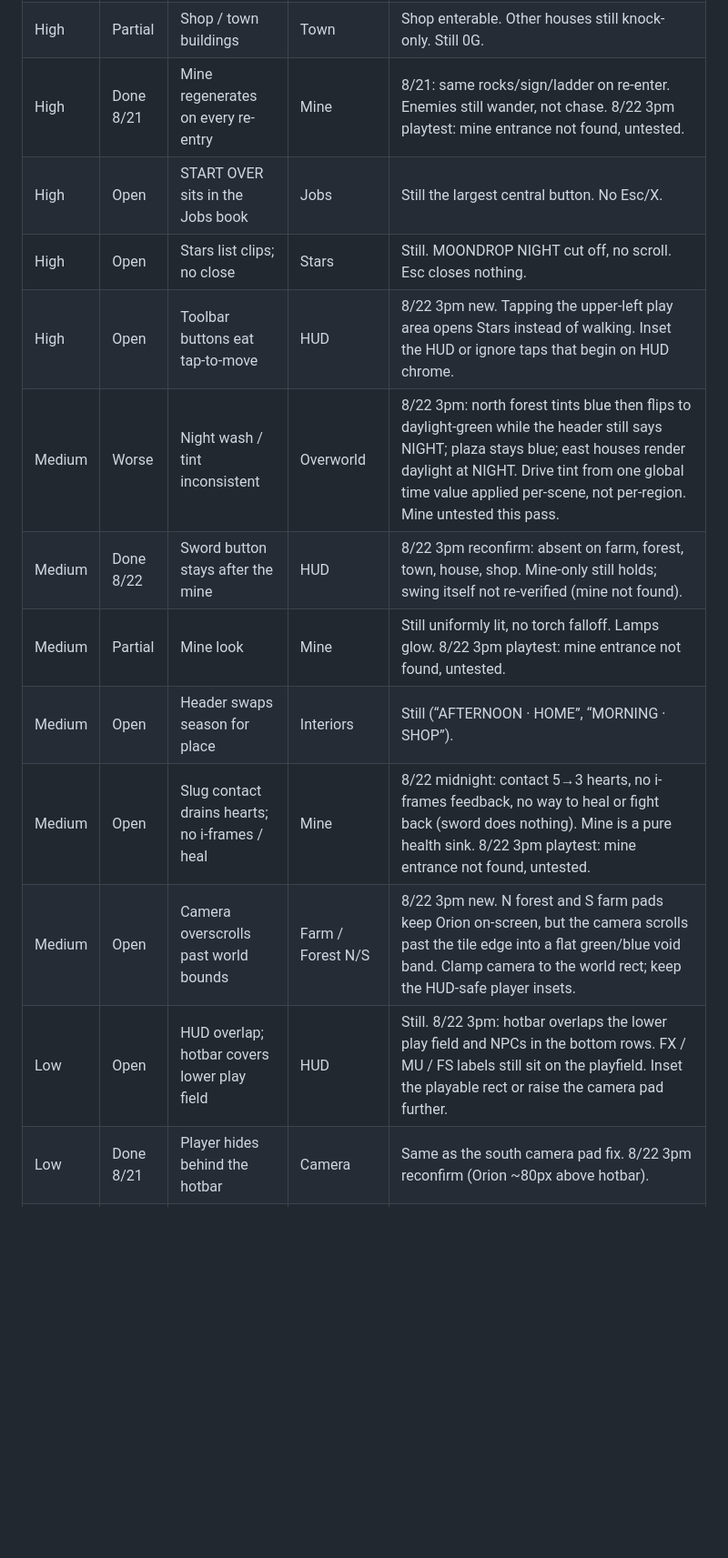
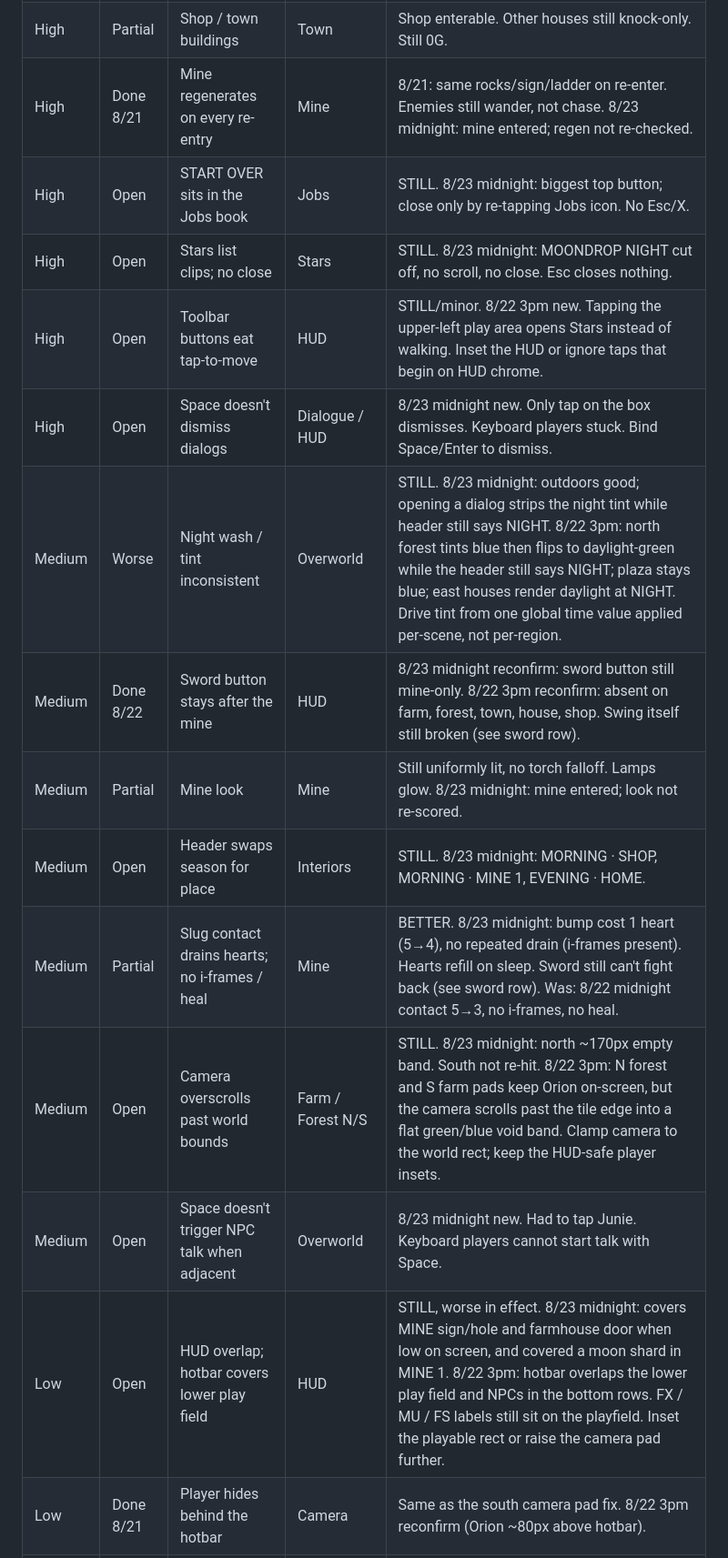
Before and after one commit to yamizzle/orion-farm, a Markdown page: BACKLOG.md, the part around one of its changes. Shown at 91% size. Drawn GitHub-style; blank space fills up the shorter version.

Commit message:
Backlog: 8/23 midnight playtest (mine/rocks/canopy hold; sword still dead)

```diff
--- a/BACKLOG.md
+++ b/BACKLOG.md
@@ -26,14 +26,16 @@ Highest-leverage theme: the mine is unreachable (blocks sword, shards, slugs, Mi
 | High | Partial | Shop / town buildings | Town | Shop enterable. Other houses still knock-only. Still 0G. |
-| High | Done 8/21 | Mine regenerates on every re-entry | Mine | 8/21: same rocks/sign/ladder on re-enter. Enemies still wander, not chase. 8/22 3pm playtest: mine entrance not found, untested. |
-| High | Open | START OVER sits in the Jobs book | Jobs | Still the largest central button. No Esc/X. |
-| High | Open | Stars list clips; no close | Stars | Still. MOONDROP NIGHT cut off, no scroll. Esc closes nothing. |
-| High | Open | Toolbar buttons eat tap-to-move | HUD | 8/22 3pm new. Tapping the upper-left play area opens Stars instead of walking. Inset the HUD or ignore taps that begin on HUD chrome. |
-| Medium | Worse | Night wash / tint inconsistent | Overworld | 8/22 3pm: north forest tints blue then flips to daylight-green while the header still says NIGHT; plaza stays blue; east houses render daylight at NIGHT. Drive tint from one global time value applied per-scene, not per-region. Mine untested this pass. |
-| Medium | Done 8/22 | Sword button stays after the mine | HUD | 8/22 3pm reconfirm: absent on farm, forest, town, house, shop. Mine-only still holds; swing itself not re-verified (mine not found). |
-| Medium | Partial | Mine look | Mine | Still uniformly lit, no torch falloff. Lamps glow. 8/22 3pm playtest: mine entrance not found, untested. |
-| Medium | Open | Header swaps season for place | Interiors | Still (“AFTERNOON · HOME”, “MORNING · SHOP”). |
-| Medium | Open | Slug contact drains hearts; no i-frames / heal | Mine | 8/22 midnight: contact 5→3 hearts, no i-frames feedback, no way to heal or fight back (sword does nothing). Mine is a pure health sink. 8/22 3pm playtest: mine entrance not found, untested. |
-| Medium | Open | Camera overscrolls past world bounds | Farm / Forest N/S | 8/22 3pm new. N forest and S farm pads keep Orion on-screen, but the camera scrolls past the tile edge into a flat green/blue void band. Clamp camera to the world rect; keep the HUD-safe player insets. |
-| Low | Open | HUD overlap; hotbar covers lower play field | HUD | Still. 8/22 3pm: hotbar overlaps the lower play field and NPCs in the bottom rows. FX / MU / FS labels still sit on the playfield. Inset the playable rect or raise the camera pad further. |
+| High | Done 8/21 | Mine regenerates on every re-entry | Mine | 8/21: same rocks/sign/ladder on re-enter. Enemies still wander, not chase. 8/23 midnight: mine entered; regen not re-checked. |
+| High | Open | START OVER sits in the Jobs book | Jobs | STILL. 8/23 midnight: biggest top button; close only by re-tapping Jobs icon. No Esc/X. |
+| High | Open | Stars list clips; no close | Stars | STILL. 8/23 midnight: MOONDROP NIGHT cut off, no scroll, no close. Esc closes nothing. |
+| High | Open | Toolbar buttons eat tap-to-move | HUD | STILL/minor. 8/22 3pm new. Tapping the upper-left play area opens Stars instead of walking. Inset the HUD or ignore taps that begin on HUD chrome. |
+| High | Open | Space doesn't dismiss dialogs | Dialogue / HUD | 8/23 midnight new. Only tap on the box dismisses. Keyboard players stuck. Bind Space/Enter to dismiss. |
+| Medium | Worse | Night wash / tint inconsistent | Overworld | STILL. 8/23 midnight: outdoors good; opening a dialog strips the night tint while header still says NIGHT. 8/22 3pm: north forest tints blue then flips to daylight-green while the header still says NIGHT; plaza stays blue; east houses render daylight at NIGHT. Drive tint from one global time value applied per-scene, not per-region. |
+| Medium | Done 8/22 | Sword button stays after the mine | HUD | 8/23 midnight reconfirm: sword button still mine-only. 8/22 3pm reconfirm: absent on farm, forest, town, house, shop. Swing itself still broken (see sword row). |
+| Medium | Partial | Mine look | Mine | Still uniformly lit, no torch falloff. Lamps glow. 8/23 midnight: mine entered; look not re-scored. |
+| Medium | Open | Header swaps season for place | Interiors | STILL. 8/23 midnight: MORNING · SHOP, MORNING · MINE 1, EVENING · HOME. |
+| Medium | Partial | Slug contact drains hearts; no i-frames / heal | Mine | BETTER. 8/23 midnight: bump cost 1 heart (5→4), no repeated drain (i-frames present). Hearts refill on sleep. Sword still can't fight back (see sword row). Was: 8/22 midnight contact 5→3, no i-frames, no heal. |
+| Medium | Open | Camera overscrolls past world bounds | Farm / Forest N/S | STILL. 8/23 midnight: north ~170px empty band. South not re-hit. 8/22 3pm: N forest and S farm pads keep Orion on-screen, but the camera scrolls past the tile edge into a flat green/blue void band. Clamp camera to the world rect; keep the HUD-safe player insets. |
+| Medium | Open | Space doesn't trigger NPC talk when adjacent | Overworld | 8/23 midnight new. Had to tap Junie. Keyboard players cannot start talk with Space. |
+| Low | Open | HUD overlap; hotbar covers lower play field | HUD | STILL, worse in effect. 8/23 midnight: covers MINE sign/hole and farmhouse door when low on screen, and covered a moon shard in MINE 1. 8/22 3pm: hotbar overlaps the lower play field and NPCs in the bottom rows. FX / MU / FS labels still sit on the playfield. Inset the playable rect or raise the camera pad further. |
 | Low | Done 8/21 | Player hides behind the hotbar | Camera | Same as the south camera pad fix. 8/22 3pm reconfirm (Orion ~80px above hotbar). |
 | Low | Open | Closing a panel by tapping the world also walks | HUD | 8/21 new. Swallow the closing tap. 8/22 3pm: Esc still closes nothing; dialogue is click-to-dismiss, panels only via toolbar button. |
```
Also changed, not shown: other parts of BACKLOG.md (+18 -18 lines).
